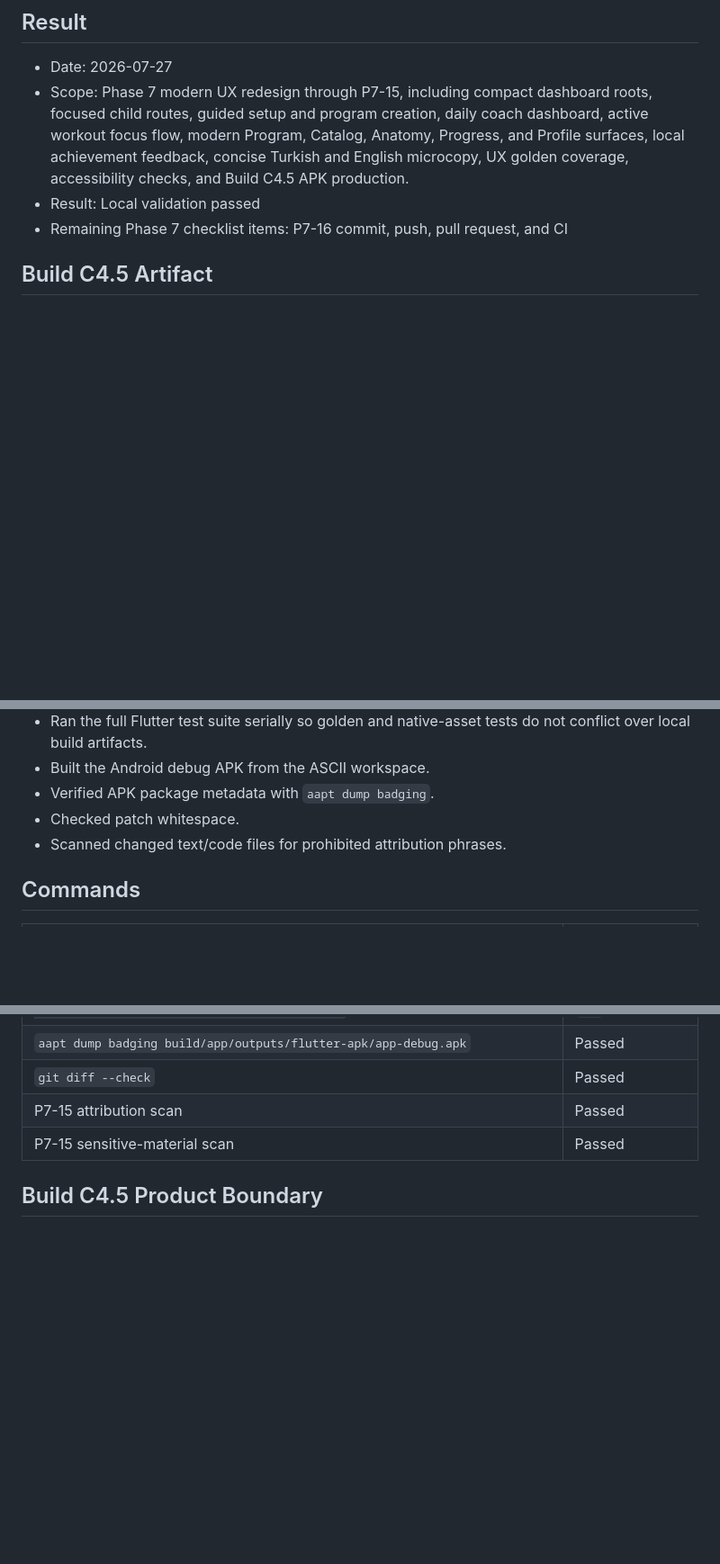
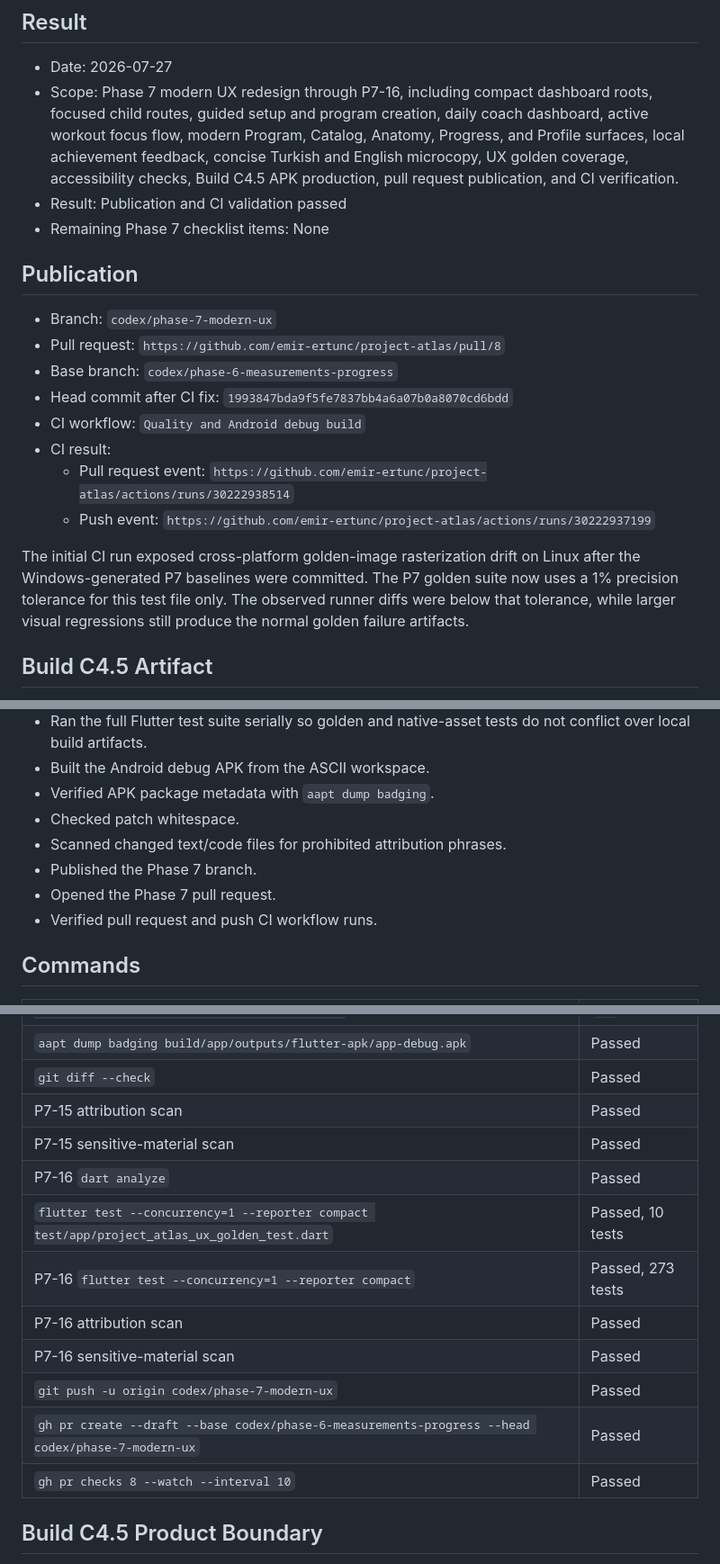
Before and after one commit to emir-ertunc/project-atlas, a Markdown page: docs/PHASE_7_VALIDATION.md, 3 parts joined by grey strips. Shown at 90% size. Drawn GitHub-style; blank space fills up the shorter version.

Commit message:
Record Phase 7 publication

```diff
--- a/docs/PHASE_7_VALIDATION.md
+++ b/docs/PHASE_7_VALIDATION.md
@@ -3,14 +3,35 @@
 ## Result
 
 - Date: 2026-07-27
-- Scope: Phase 7 modern UX redesign through P7-15, including compact
+- Scope: Phase 7 modern UX redesign through P7-16, including compact
   dashboard roots, focused child routes, guided setup and program creation,
   daily coach dashboard, active workout focus flow, modern Program, Catalog,
   Anatomy, Progress, and Profile surfaces, local achievement feedback,
   concise Turkish and English microcopy, UX golden coverage, accessibility
-  checks, and Build C4.5 APK production.
-- Result: Local validation passed
-- Remaining Phase 7 checklist items: P7-16 commit, push, pull request, and CI
+  checks, Build C4.5 APK production, pull request publication, and CI
+  verification.
+- Result: Publication and CI validation passed
+- Remaining Phase 7 checklist items: None
+
+## Publication
+
+- Branch: `codex/phase-7-modern-ux`
+- Pull request: `https://github.com/emir-ertunc/project-atlas/pull/8`
+- Base branch: `codex/phase-6-measurements-progress`
+- Head commit after CI fix:
+  `1993847bda9f5fe7837bb4a6a07b0a8070cd6bdd`
+- CI workflow: `Quality and Android debug build`
+- CI result:
+  - Pull request event:
+    `https://github.com/emir-ertunc/project-atlas/actions/runs/30222938514`
+  - Push event:
+    `https://github.com/emir-ertunc/project-atlas/actions/runs/30222937199`
+
+The initial CI run exposed cross-platform golden-image rasterization drift on
+Linux after the Windows-generated P7 baselines were committed. The P7 golden
+suite now uses a 1% precision tolerance for this test file only. The observed
+runner diffs were below that tolerance, while larger visual regressions still
+produce the normal golden failure artifacts.
 
 ## Build C4.5 Artifact
 
@@ -46,6 +67,9 @@ installation.
 - Verified APK package metadata with `aapt dump badging`.
 - Checked patch whitespace.
 - Scanned changed text/code files for prohibited attribution phrases.
+- Published the Phase 7 branch.
+- Opened the Phase 7 pull request.
+- Verified pull request and push CI workflow runs.
 
 ## Commands
 
@@ -60,6 +84,14 @@ installation.
 | `git diff --check` | Passed |
 | P7-15 attribution scan | Passed |
 | P7-15 sensitive-material scan | Passed |
+| P7-16 `dart analyze` | Passed |
+| `flutter test --concurrency=1 --reporter compact test/app/project_atlas_ux_golden_test.dart` | Passed, 10 tests |
+| P7-16 `flutter test --concurrency=1 --reporter compact` | Passed, 273 tests |
+| P7-16 attribution scan | Passed |
+| P7-16 sensitive-material scan | Passed |
+| `git push -u origin codex/phase-7-modern-ux` | Passed |
+| `gh pr create --draft --base codex/phase-6-measurements-progress --head codex/phase-7-modern-ux` | Passed |
+| `gh pr checks 8 --watch --interval 10` | Passed |
 
 ## Build C4.5 Product Boundary
 
```
Also changed, not shown: docs/MASTER_PLAN.md (+1 -1 lines).
